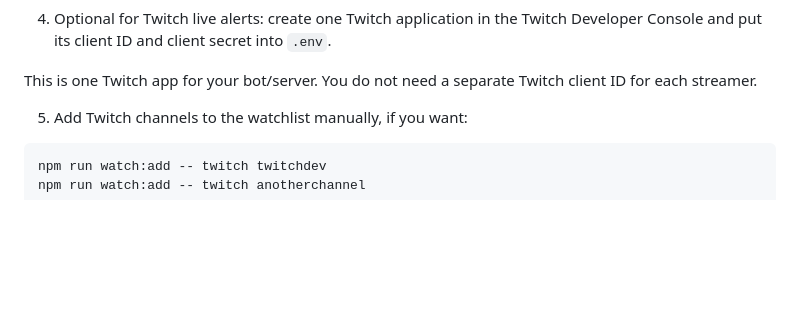
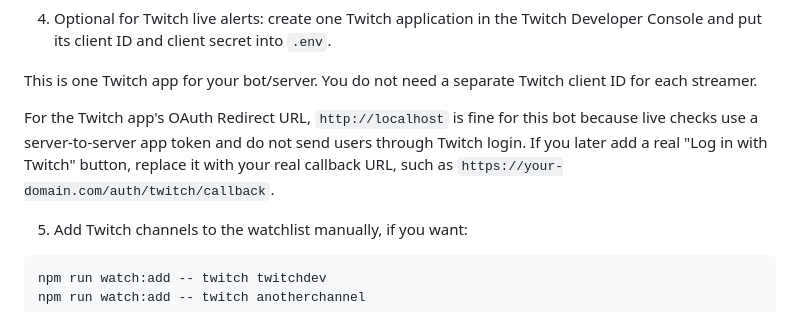
Before and after one commit to netzah09-max/stream-partners-application, a Markdown page: README.md, the part around the change. GitHub-like rendering; blank space fills up the shorter version.

Commit message:
Clarify Twitch redirect URL setup

```diff
--- a/README.md
+++ b/README.md
@@ -50,6 +50,8 @@ You do not need the privileged Message Content intent for this bot.
 4. Optional for Twitch live alerts: create one Twitch application in the Twitch Developer Console and put its client ID and client secret into `.env`.
 
 This is one Twitch app for your bot/server. You do not need a separate Twitch client ID for each streamer.
+
+For the Twitch app's OAuth Redirect URL, `http://localhost` is fine for this bot because live checks use a server-to-server app token and do not send users through Twitch login. If you later add a real "Log in with Twitch" button, replace it with your real callback URL, such as `https://your-domain.com/auth/twitch/callback`.
 
 5. Add Twitch channels to the watchlist manually, if you want:
 
```
